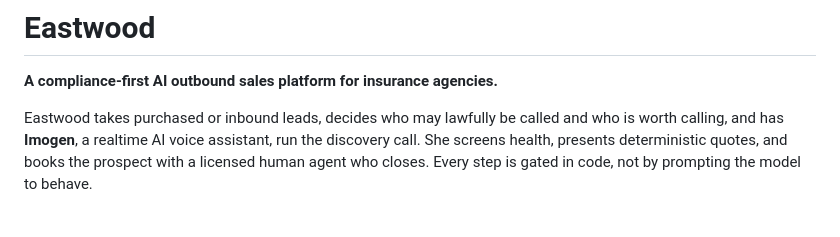
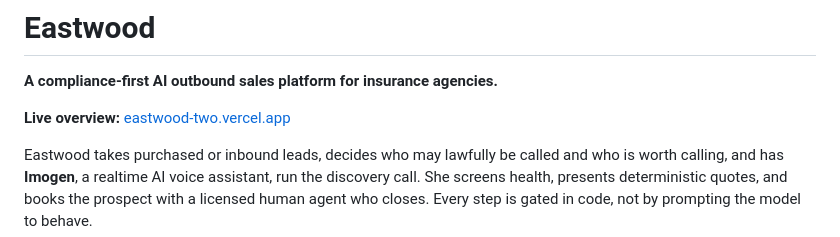
Before and after one commit to YourFriendlyNeighborhoodDeveloper/eastwood, a Markdown page: README.md, the part around the change. GitHub-like rendering; blank space fills up the shorter version.

Commit message:
docs: link the live overview site from the README

```diff
--- a/README.md
+++ b/README.md
@@ -1,6 +1,8 @@
 # Eastwood
 
 **A compliance-first AI outbound sales platform for insurance agencies.**
+
+**Live overview:** [eastwood-two.vercel.app](https://eastwood-two.vercel.app)
 
 Eastwood takes purchased or inbound leads, decides who may lawfully be called and who is worth calling, and has **Imogen**, a realtime AI voice assistant, run the discovery call. She screens health, presents deterministic quotes, and books the prospect with a licensed human agent who closes. Every step is gated in code, not by prompting the model to behave.
 
```
